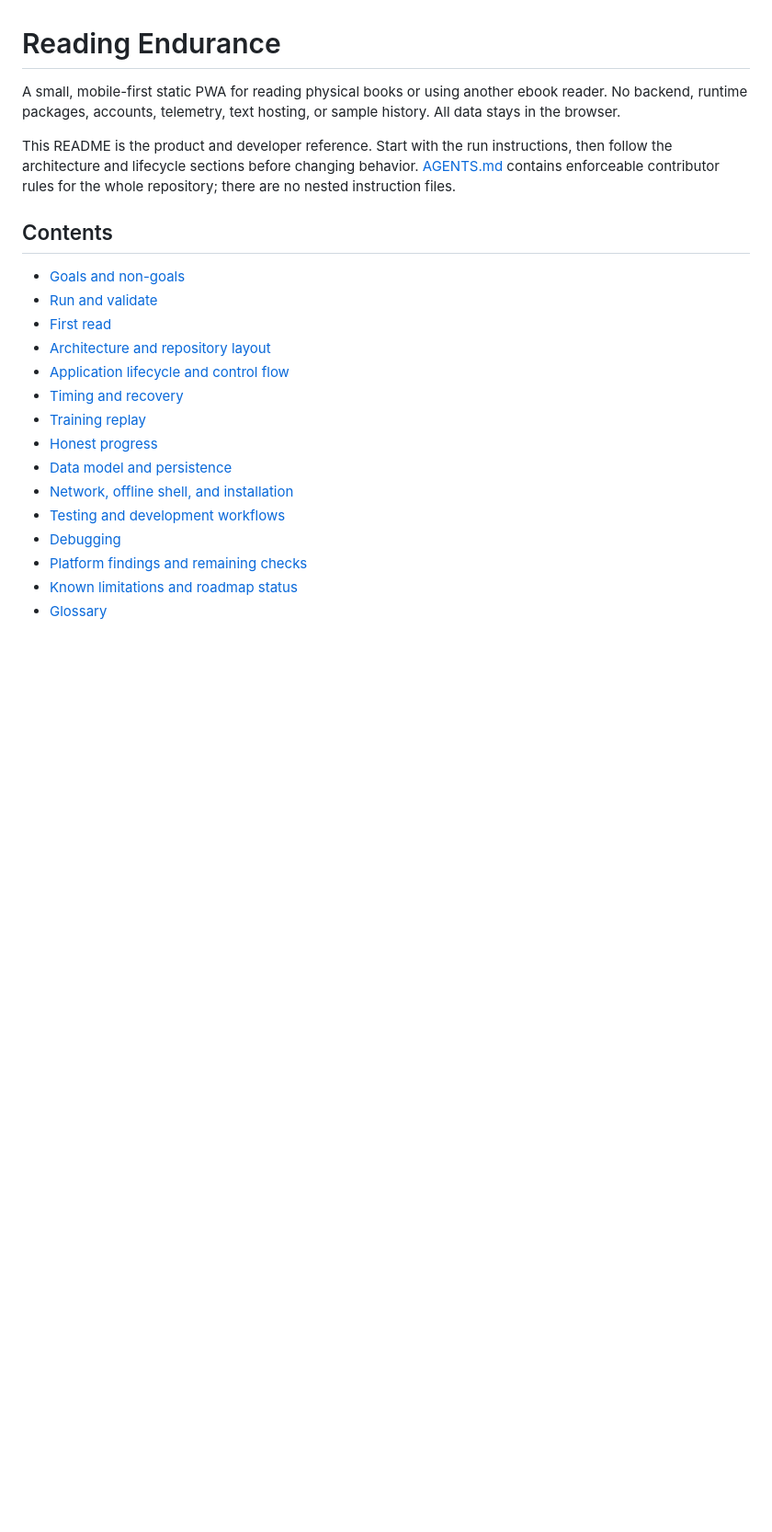
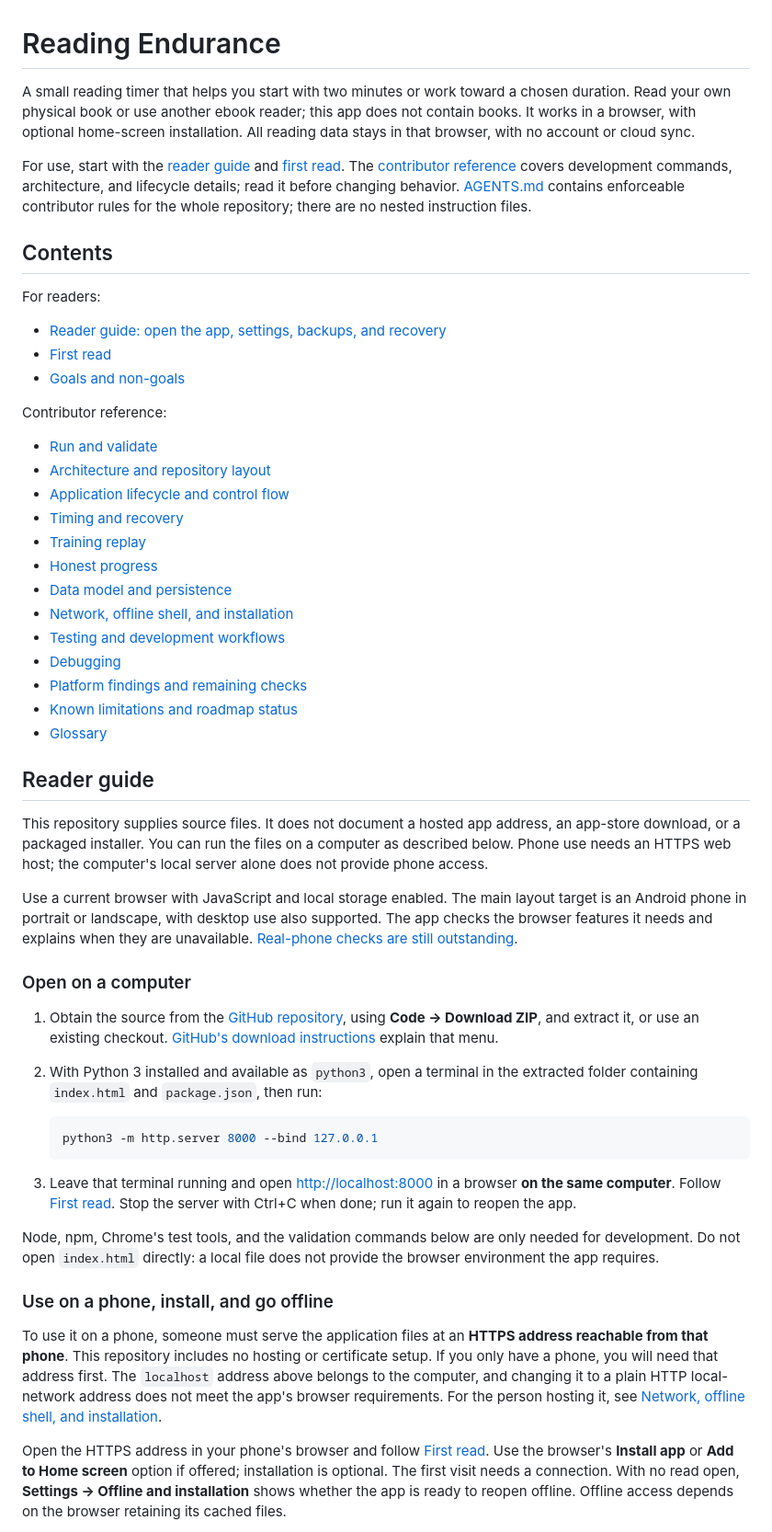
Before and after one commit to patrickjohnson3/reading-endurance, a Markdown page: README.md, the part around one of its changes. Shown at 92% size. Rendered like a GitHub page; blank space fills up the shorter version.

Commit message:
Add a reader setup and recovery guide

````diff
--- a/README.md
+++ b/README.md
@@ -1,19 +1,27 @@
 # Reading Endurance
 
-A small, mobile-first static PWA for reading physical books or using another ebook
-reader. No backend, runtime packages, accounts, telemetry, text hosting, or sample
-history. All data stays in the browser.
+A small reading timer that helps you start with two minutes or work toward a
+chosen duration. Read your own physical book or use another ebook reader; this
+app does not contain books. It works in a browser, with optional home-screen
+installation. All reading data stays in that browser, with no account or cloud sync.
 
-This README is the product and developer reference. Start with the run instructions,
-then follow the architecture and lifecycle sections before changing behavior.
+For use, start with the [reader guide](#reader-guide) and [first read](#first-read).
+The [contributor reference](#run-and-validate) covers development commands,
+architecture, and lifecycle details; read it before changing behavior.
 [AGENTS.md](AGENTS.md) contains enforceable contributor rules for the whole
 repository; there are no nested instruction files.
 
 ## Contents
 
+For readers:
+
+- [Reader guide: open the app, settings, backups, and recovery](#reader-guide)
+- [First read](#first-read)
 - [Goals and non-goals](#goals-and-non-goals)
+
+Contributor reference:
+
 - [Run and validate](#run-and-validate)
-- [First read](#first-read)
 - [Architecture and repository layout](#architecture-and-repository-layout)
 - [Application lifecycle and control flow](#application-lifecycle-and-control-flow)
 - [Timing and recovery](#timing-and-recovery)
@@ -26,3 +34,53 @@ repository; there are no nested instruction files.
 - [Platform findings and remaining checks](#platform-findings-and-remaining-checks)
 - [Known limitations and roadmap status](#known-limitations-and-roadmap-status)
 - [Glossary](#glossary)
+
+## Reader guide
+
+This repository supplies source files. It does not document a hosted app address,
+an app-store download, or a packaged installer. You can run the files on a computer
+as described below. Phone use needs an HTTPS web host; the computer's local server
+alone does not provide phone access.
+
+Use a current browser with JavaScript and local storage enabled. The main layout
+target is an Android phone in portrait or landscape, with desktop use also
+supported. The app checks the browser features it needs and explains when they
+are unavailable. [Real-phone checks are still outstanding](#platform-findings-and-remaining-checks).
+
+### Open on a computer
+
+1. Obtain the source from the
+   [GitHub repository](https://github.com/patrickjohnson3/reading-endurance), using
+   **Code → Download ZIP**, and extract it, or use an existing checkout.
+   [GitHub's download instructions](https://docs.github.com/en/repositories/working-with-files/using-files/downloading-source-code-archives)
+   explain that menu.
+2. With Python 3 installed and available as `python3`, open a terminal in the
+   extracted folder containing `index.html` and `package.json`, then run:
+
+   ```sh
+   python3 -m http.server 8000 --bind 127.0.0.1
+   ```
+
+3. Leave that terminal running and open [http://localhost:8000](http://localhost:8000)
+   in a browser **on the same computer**. Follow [First read](#first-read).
+   Stop the server with Ctrl+C when done; run it again to reopen the app.
+
+Node, npm, Chrome's test tools, and the validation commands below are only needed
+for development. Do not open `index.html` directly: a local file does not provide
+the browser environment the app requires.
+
+### Use on a phone, install, and go offline
+
+To use it on a phone, someone must serve the application files at an **HTTPS
+address reachable from that phone**. This repository includes no hosting or
+certificate setup. If you only have a phone, you will need that address first.
+The `localhost` address above belongs to the computer, and changing it to a plain
+HTTP local-network address does not meet the app's browser requirements. For the
+person hosting it, see [Network, offline shell, and installation](#network-offline-shell-and-installation).
+
+Open the HTTPS address in your phone's browser and follow [First read](#first-read).
+Use the browser's **Install app** or **Add to Home screen** option if offered;
+installation is optional. The first visit needs a connection. With no read open,
+**Settings → Offline and installation** shows whether the app is ready to reopen
+offline. Offline access depends on the browser retaining its cached files.
+
````
Also changed, not shown: other parts of README.md (+60 -17 lines).
